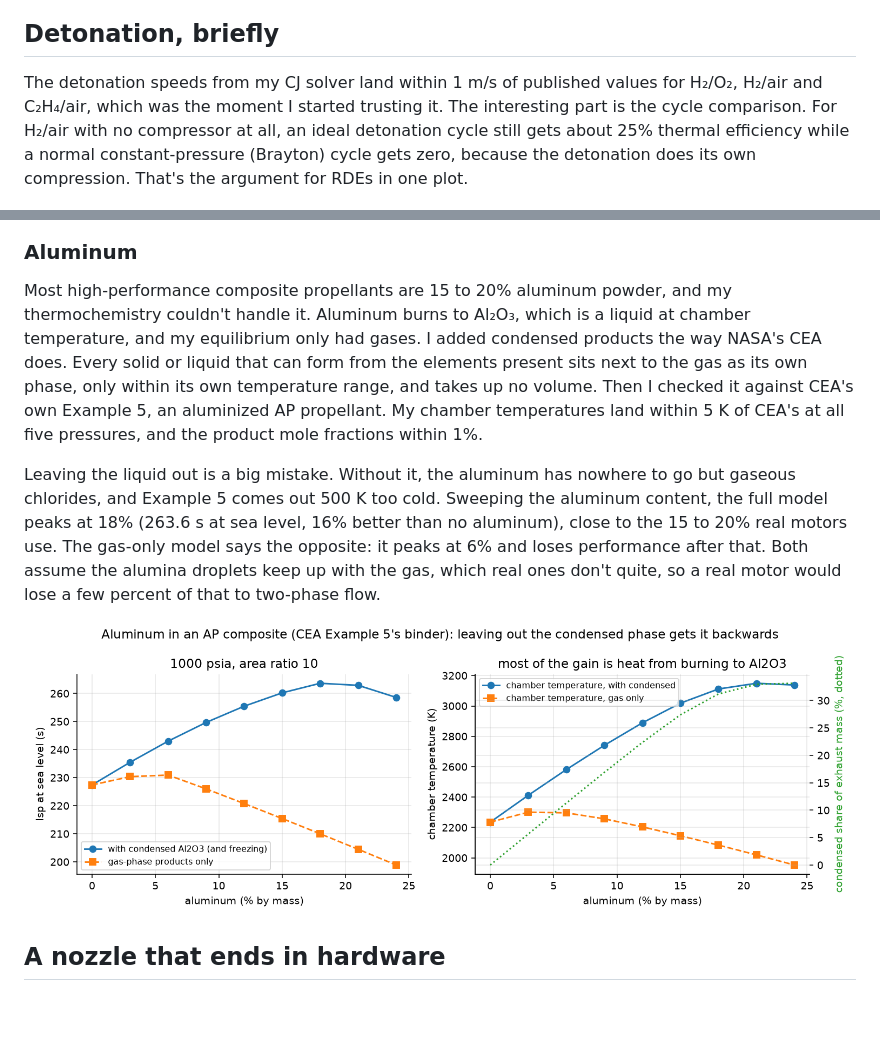
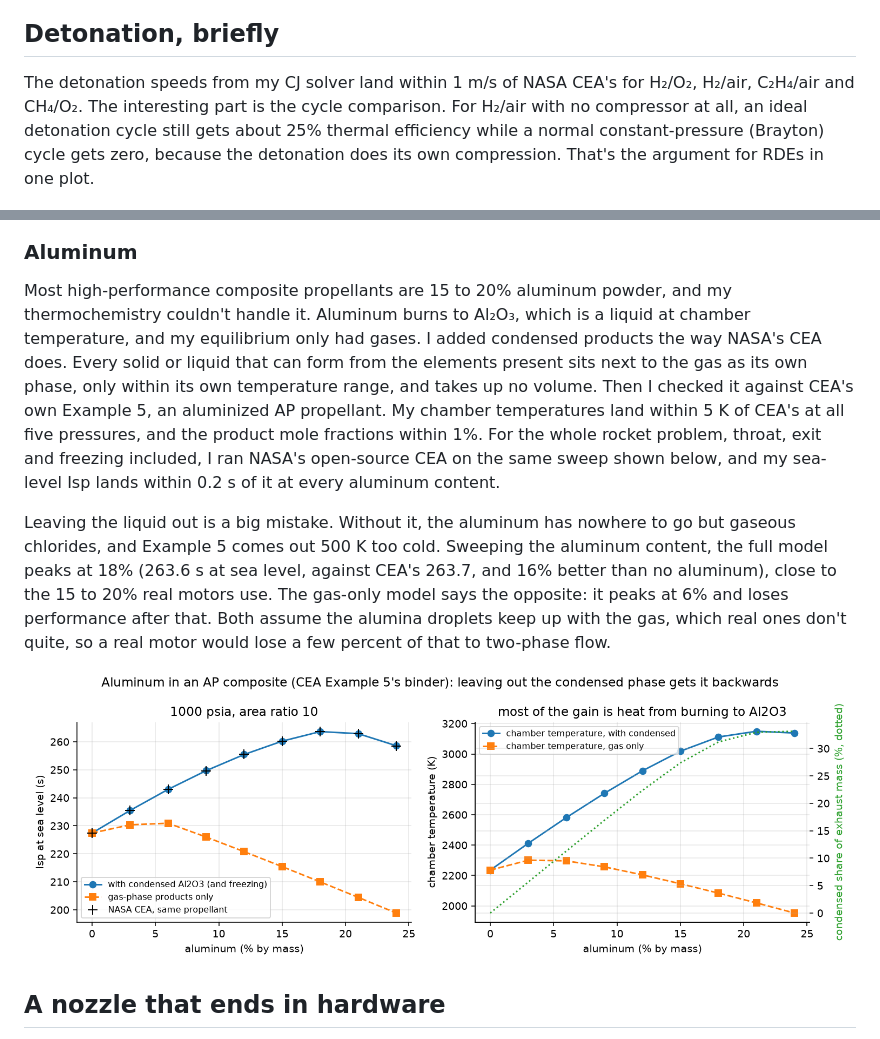
Before and after one commit to aneeshkaravadi/hybrid-motor-lab, a Markdown page: README.md, 2 parts joined by grey strips. Rendered like a GitHub page; pictures changed too: docs/figures/aluminized_isp.png; blank space fills up the shorter version.

```diff
--- a/README.md
+++ b/README.md
@@ -59,7 +59,7 @@ The paraffin/N₂O regression law comes from a McGill Rocket Team report ([arXiv
 
 ## Detonation, briefly
 
-The detonation speeds from my CJ solver land within 1 m/s of published values for H₂/O₂, H₂/air and C₂H₄/air, which was the moment I started trusting it. The interesting part is the cycle comparison. For H₂/air with no compressor at all, an ideal detonation cycle still gets about 25% thermal efficiency while a normal constant-pressure (Brayton) cycle gets zero, because the detonation does its own compression. That's the argument for RDEs in one plot.
+The detonation speeds from my CJ solver land within 1 m/s of NASA CEA's for H₂/O₂, H₂/air, C₂H₄/air and CH₄/O₂. The interesting part is the cycle comparison. For H₂/air with no compressor at all, an ideal detonation cycle still gets about 25% thermal efficiency while a normal constant-pressure (Brayton) cycle gets zero, because the detonation does its own compression. That's the argument for RDEs in one plot.
 
 <img src="docs/figures/cycle_efficiency.png" width="60%">
 
@@ -83,9 +83,9 @@ There's a catch I missed at first. My model uses one pressure for the whole cham
 
 ### Aluminum
 
-Most high-performance composite propellants are 15 to 20% aluminum powder, and my thermochemistry couldn't handle it. Aluminum burns to Al₂O₃, which is a liquid at chamber temperature, and my equilibrium only had gases. I added condensed products the way NASA's CEA does. Every solid or liquid that can form from the elements present sits next to the gas as its own phase, only within its own temperature range, and takes up no volume. Then I checked it against CEA's own Example 5, an aluminized AP propellant. My chamber temperatures land within 5 K of CEA's at all five pressures, and the product mole fractions within 1%.
+Most high-performance composite propellants are 15 to 20% aluminum powder, and my thermochemistry couldn't handle it. Aluminum burns to Al₂O₃, which is a liquid at chamber temperature, and my equilibrium only had gases. I added condensed products the way NASA's CEA does. Every solid or liquid that can form from the elements present sits next to the gas as its own phase, only within its own temperature range, and takes up no volume. Then I checked it against CEA's own Example 5, an aluminized AP propellant. My chamber temperatures land within 5 K of CEA's at all five pressures, and the product mole fractions within 1%. For the whole rocket problem, throat, exit and freezing included, I ran NASA's open-source CEA on the same sweep shown below, and my sea-level Isp lands within 0.2 s of it at every aluminum content.
 
-Leaving the liquid out is a big mistake. Without it, the aluminum has nowhere to go but gaseous chlorides, and Example 5 comes out 500 K too cold. Sweeping the aluminum content, the full model peaks at 18% (263.6 s at sea level, 16% better than no aluminum), close to the 15 to 20% real motors use. The gas-only model says the opposite: it peaks at 6% and loses performance after that. Both assume the alumina droplets keep up with the gas, which real ones don't quite, so a real motor would lose a few percent of that to two-phase flow.
+Leaving the liquid out is a big mistake. Without it, the aluminum has nowhere to go but gaseous chlorides, and Example 5 comes out 500 K too cold. Sweeping the aluminum content, the full model peaks at 18% (263.6 s at sea level, against CEA's 263.7, and 16% better than no aluminum), close to the 15 to 20% real motors use. The gas-only model says the opposite: it peaks at 6% and loses performance after that. Both assume the alumina droplets keep up with the gas, which real ones don't quite, so a real motor would lose a few percent of that to two-phase flow.
 
 ![Aluminized Isp](docs/figures/aluminized_isp.png)
 
```
Also changed, not shown: 2 other files.
